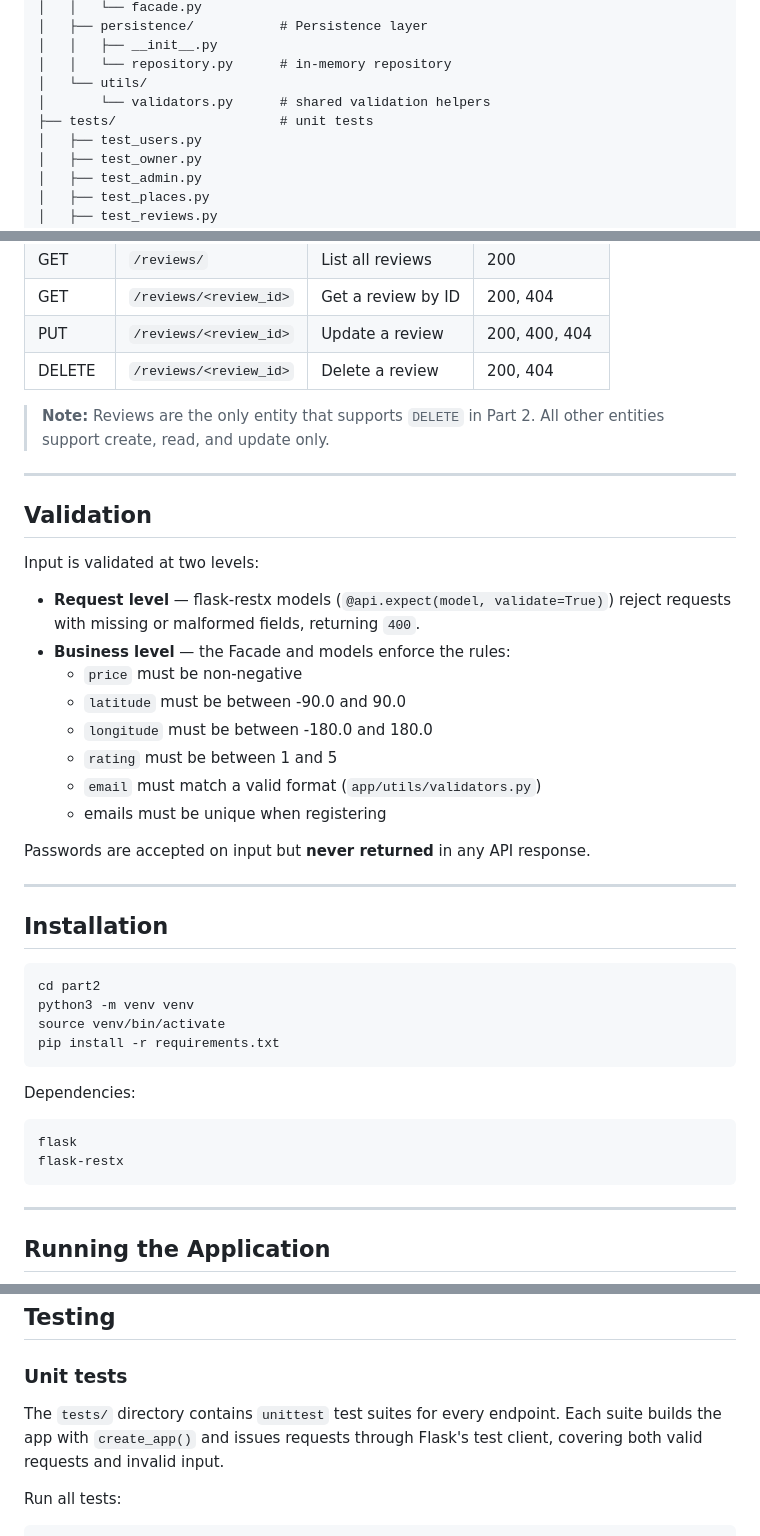
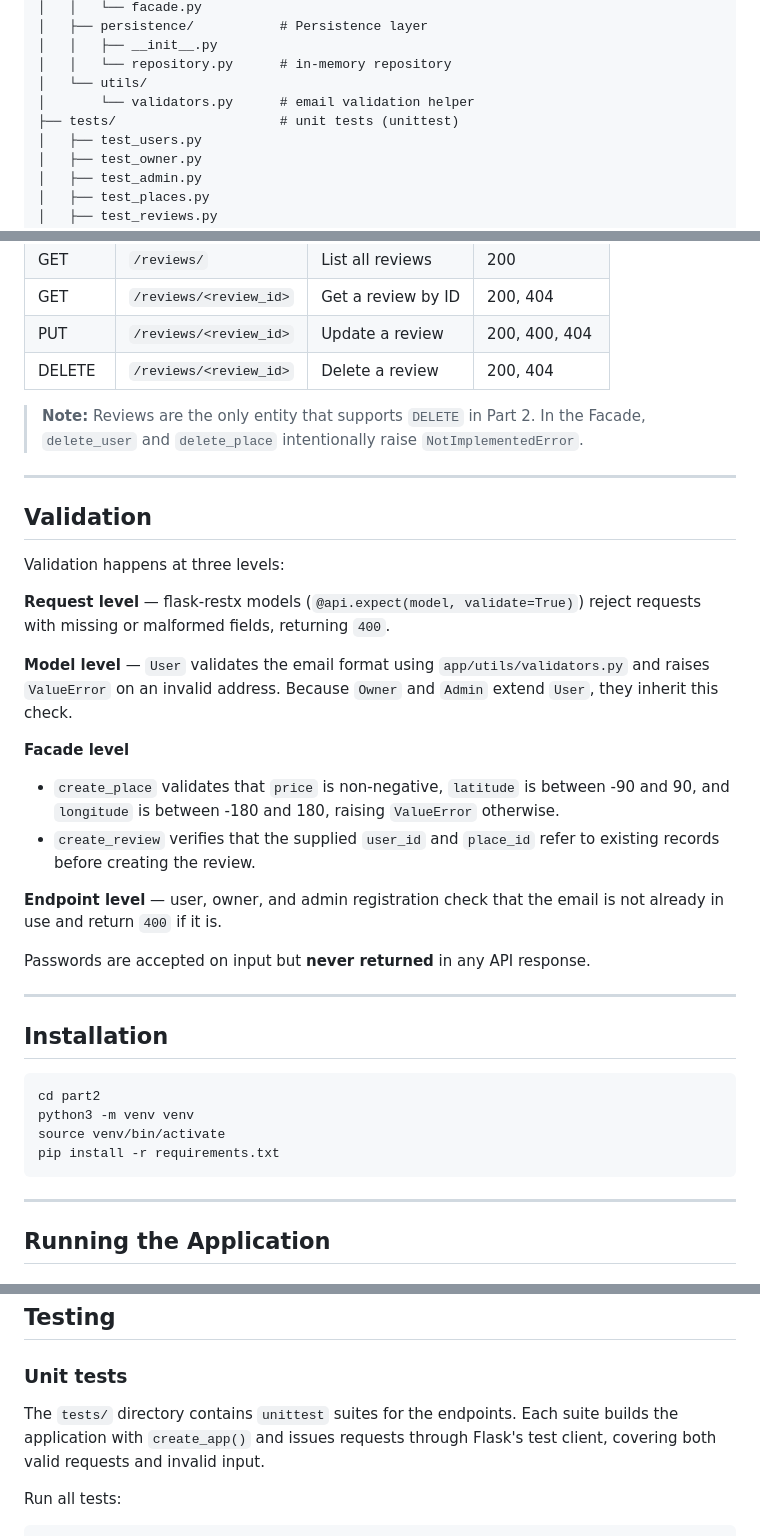
Before and after one commit to shahd-v/holbertonschool-hbnb, a Markdown page: part2/README.md, 3 parts joined by grey strips. Drawn GitHub-style.

Commit message:
Revise README with project details and instructions
Updated the README to include detailed project structure, architecture, business logic entities, API endpoints, validation, installation, running instructions, and testing procedures.

````diff
--- a/part2/README.md
+++ b/part2/README.md
@@ -45,8 +45,8 @@ part2/
 │   │   ├── __init__.py
 │   │   └── repository.py      # in-memory repository
 │   └── utils/
-│       └── validators.py      # shared validation helpers
-├── tests/                     # unit tests
+│       └── validators.py      # email validation helper
+├── tests/                     # unit tests (unittest)
 │   ├── test_users.py
 │   ├── test_owner.py
 │   ├── test_admin.py
@@ -180,24 +184,32 @@ Base URL: `http://127.0.0.1:5000/api/v1`
 | PUT | `/reviews/<review_id>` | Update a review | 200, 400, 404 |
 | DELETE | `/reviews/<review_id>` | Delete a review | 200, 404 |
 
-> **Note:** Reviews are the only entity that supports `DELETE` in Part 2.
-> All other entities support create, read, and update only.
+> **Note:** Reviews are the only entity that supports `DELETE` in Part 2. In the
+> Facade, `delete_user` and `delete_place` intentionally raise
+> `NotImplementedError`.
 
 ---
 
 ## Validation
 
-Input is validated at two levels:
+Validation happens at three levels:
 
-- **Request level** — flask-restx models (`@api.expect(model, validate=True)`)
-  reject requests with missing or malformed fields, returning `400`.
-- **Business level** — the Facade and models enforce the rules:
-  - `price` must be non-negative
-  - `latitude` must be between -90.0 and 90.0
-  - `longitude` must be between -180.0 and 180.0
-  - `rating` must be between 1 and 5
-  - `email` must match a valid format (`app/utils/validators.py`)
-  - emails must be unique when registering
+**Request level** — flask-restx models (`@api.expect(model, validate=True)`)
+reject requests with missing or malformed fields, returning `400`.
+
+**Model level** — `User` validates the email format using
+`app/utils/validators.py` and raises `ValueError` on an invalid address. Because
+`Owner` and `Admin` extend `User`, they inherit this check.
+
+**Facade level**
+- `create_place` validates that `price` is non-negative, `latitude` is between
+  -90 and 90, and `longitude` is between -180 and 180, raising `ValueError`
+  otherwise.
+- `create_review` verifies that the supplied `user_id` and `place_id` refer to
+  existing records before creating the review.
+
+**Endpoint level** — user, owner, and admin registration check that the email is
+not already in use and return `400` if it is.
 
 Passwords are accepted on input but **never returned** in any API response.
 
@@ -210,13 +222,6 @@ cd part2
 python3 -m venv venv
 source venv/bin/activate
 pip install -r requirements.txt
-```
-
-Dependencies:
-
-```
-flask
-flask-restx
 ```
 
 ---
@@ -245,8 +250,8 @@ Every endpoint can be browsed and tried from that page.
 
 ### Unit tests
 
-The `tests/` directory contains `unittest` test suites for every endpoint. Each
-suite builds the app with `create_app()` and issues requests through Flask's
+The `tests/` directory contains `unittest` suites for the endpoints. Each suite
+builds the application with `create_app()` and issues requests through Flask's
 test client, covering both valid requests and invalid input.
 
 Run all tests:
````
Also changed, not shown: other parts of part2/README.md (+10 -6 lines).
